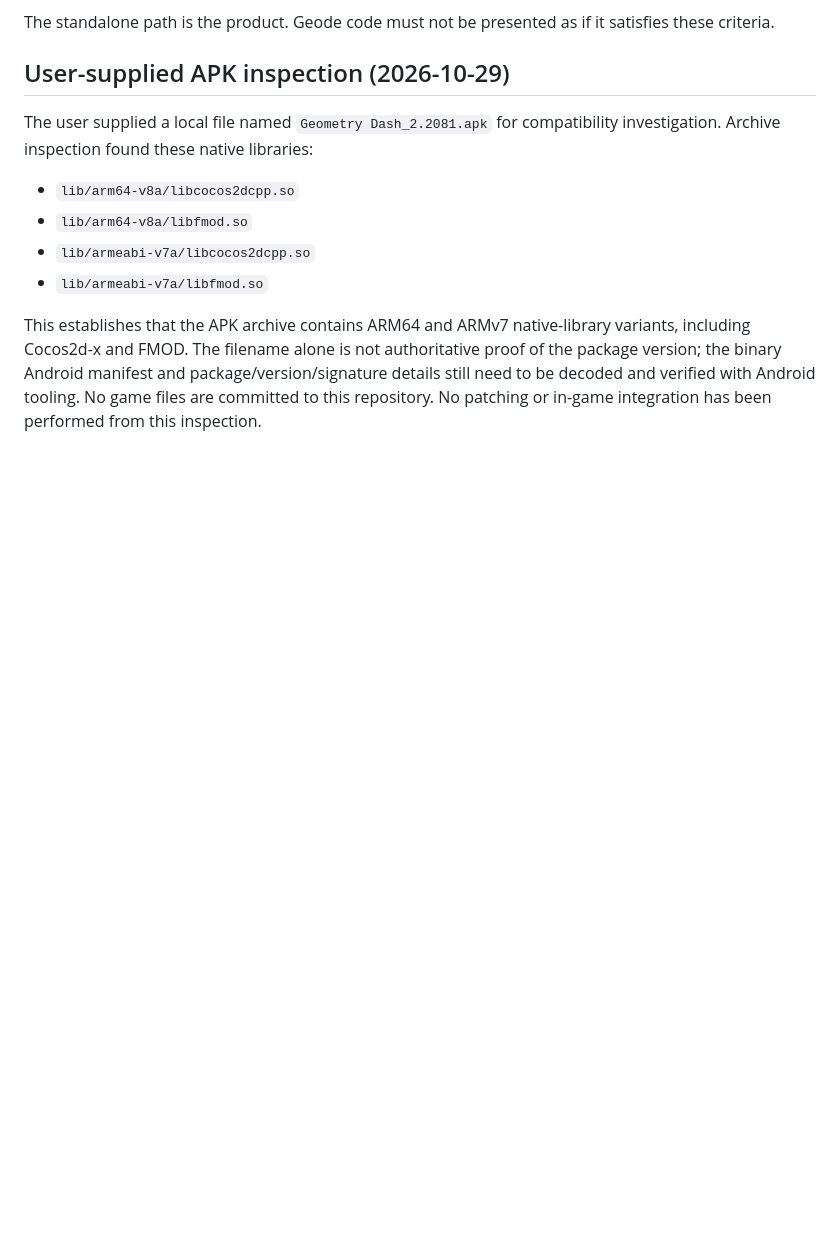
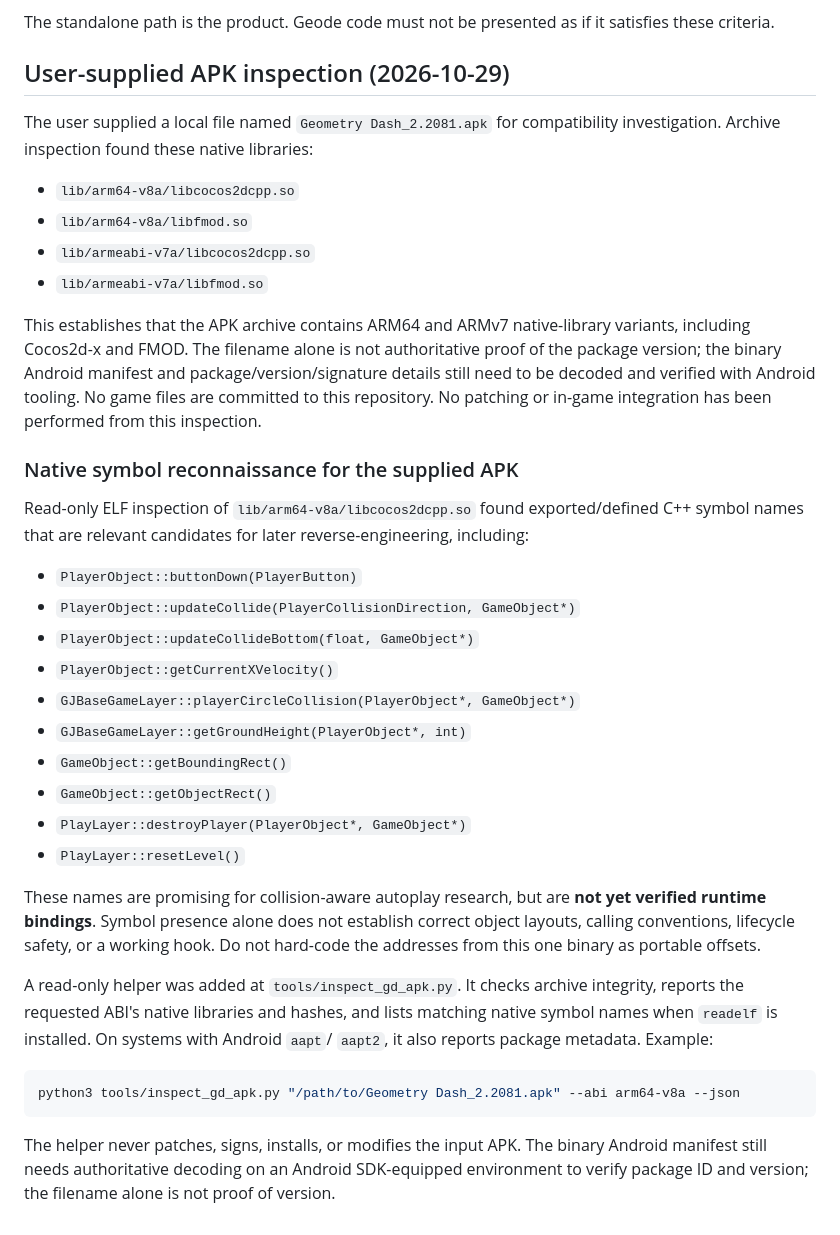
Before and after one commit to kdbroskii-droid/gdm-loader, a Markdown page: docs/STANDALONE-LOADER-ARCHITECTURE.md, the part around the change. Drawn GitHub-style; blank space fills up the shorter version.

Commit message:
Record native gameplay symbol candidates and inspection tool

````diff
--- a/docs/STANDALONE-LOADER-ARCHITECTURE.md
+++ b/docs/STANDALONE-LOADER-ARCHITECTURE.md
@@ -57,3 +57,29 @@ The user supplied a local file named `Geometry Dash_2.2081.apk` for compatibilit
 - `lib/armeabi-v7a/libfmod.so`
 
 This establishes that the APK archive contains ARM64 and ARMv7 native-library variants, including Cocos2d-x and FMOD. The filename alone is not authoritative proof of the package version; the binary Android manifest and package/version/signature details still need to be decoded and verified with Android tooling. No game files are committed to this repository. No patching or in-game integration has been performed from this inspection.
+
+
+### Native symbol reconnaissance for the supplied APK
+
+Read-only ELF inspection of `lib/arm64-v8a/libcocos2dcpp.so` found exported/defined C++ symbol names that are relevant candidates for later reverse-engineering, including:
+
+- `PlayerObject::buttonDown(PlayerButton)`
+- `PlayerObject::updateCollide(PlayerCollisionDirection, GameObject*)`
+- `PlayerObject::updateCollideBottom(float, GameObject*)`
+- `PlayerObject::getCurrentXVelocity()`
+- `GJBaseGameLayer::playerCircleCollision(PlayerObject*, GameObject*)`
+- `GJBaseGameLayer::getGroundHeight(PlayerObject*, int)`
+- `GameObject::getBoundingRect()`
+- `GameObject::getObjectRect()`
+- `PlayLayer::destroyPlayer(PlayerObject*, GameObject*)`
+- `PlayLayer::resetLevel()`
+
+These names are promising for collision-aware autoplay research, but are **not yet verified runtime bindings**. Symbol presence alone does not establish correct object layouts, calling conventions, lifecycle safety, or a working hook. Do not hard-code the addresses from this one binary as portable offsets.
+
+A read-only helper was added at `tools/inspect_gd_apk.py`. It checks archive integrity, reports the requested ABI's native libraries and hashes, and lists matching native symbol names when `readelf` is installed. On systems with Android `aapt`/ `aapt2`, it also reports package metadata. Example:
+
+```sh
+python3 tools/inspect_gd_apk.py "/path/to/Geometry Dash_2.2081.apk" --abi arm64-v8a --json
+```
+
+The helper never patches, signs, installs, or modifies the input APK. The binary Android manifest still needs authoritative decoding on an Android SDK-equipped environment to verify package ID and version; the filename alone is not proof of version.
````
